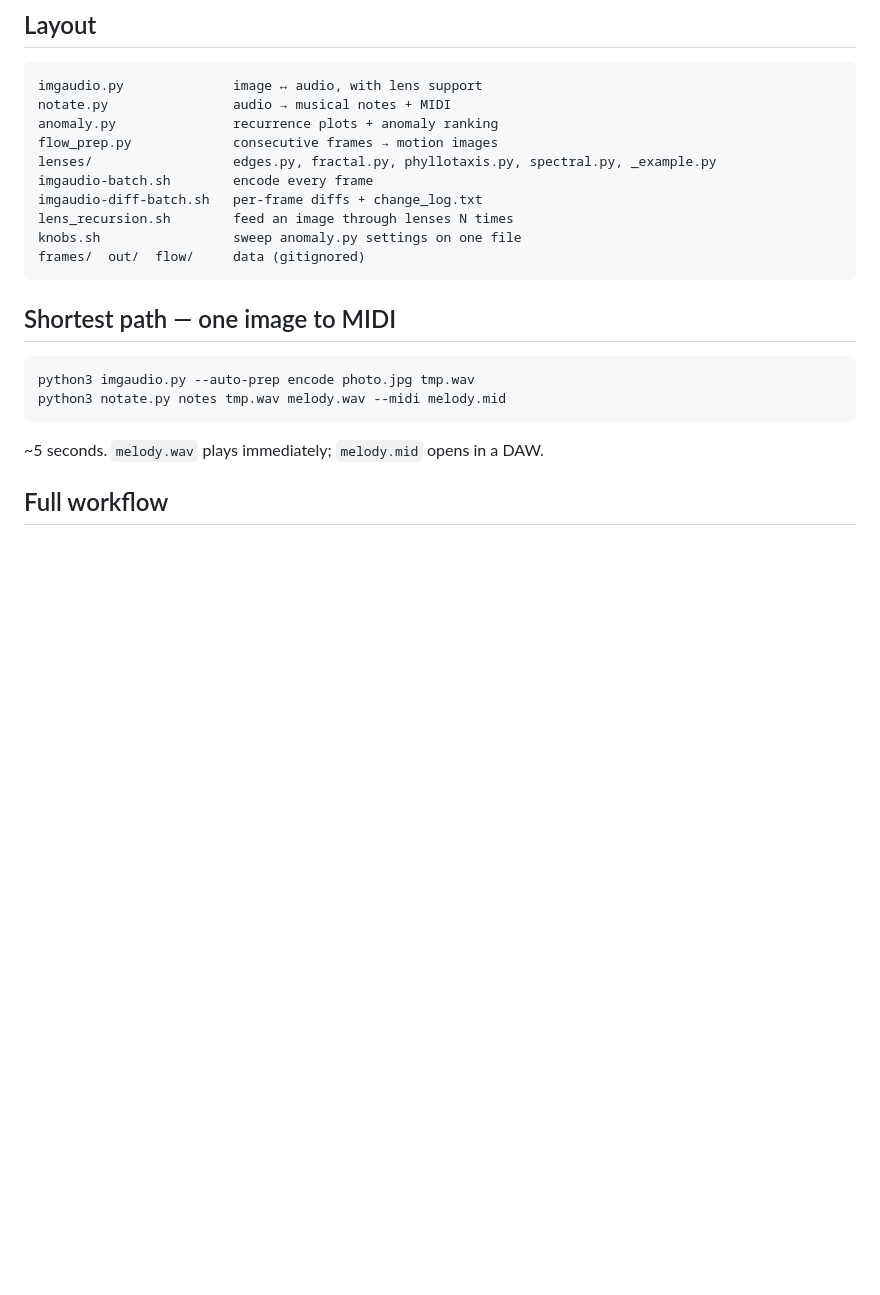
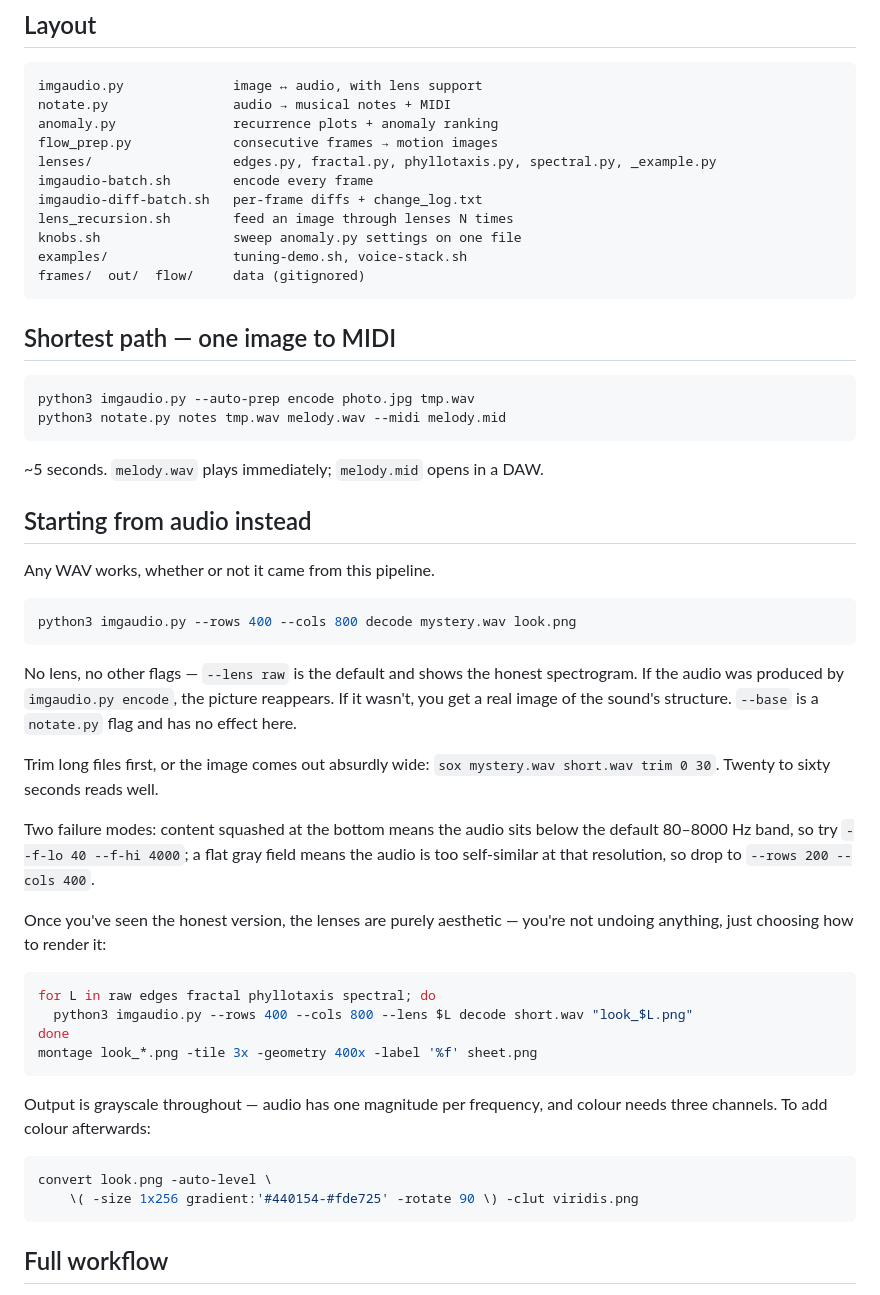
Before and after one commit to unixabg/imgaudio, a Markdown page: README.md, the part around one of its changes. Rendered like a GitHub page; blank space fills up the shorter version.

````diff
--- a/README.md
+++ b/README.md
@@ -36,6 +36,7 @@ imgaudio-batch.sh        encode every frame
 imgaudio-diff-batch.sh   per-frame diffs + change_log.txt
 lens_recursion.sh        feed an image through lenses N times
 knobs.sh                 sweep anomaly.py settings on one file
+examples/                tuning-demo.sh, voice-stack.sh
 frames/  out/  flow/     data (gitignored)
 ```
 
@@ -47,6 +48,45 @@ python3 notate.py notes tmp.wav melody.wav --midi melody.mid
 ```
 
 ~5 seconds. `melody.wav` plays immediately; `melody.mid` opens in a DAW.
+
+## Starting from audio instead
+
+Any WAV works, whether or not it came from this pipeline.
+
+```bash
+python3 imgaudio.py --rows 400 --cols 800 decode mystery.wav look.png
+```
+
+No lens, no other flags — `--lens raw` is the default and shows the honest
+spectrogram. If the audio was produced by `imgaudio.py encode`, the picture
+reappears. If it wasn't, you get a real image of the sound's structure.
+`--base` is a `notate.py` flag and has no effect here.
+
+Trim long files first, or the image comes out absurdly wide:
+`sox mystery.wav short.wav trim 0 30`. Twenty to sixty seconds reads well.
+
+Two failure modes: content squashed at the bottom means the audio sits below
+the default 80–8000 Hz band, so try `--f-lo 40 --f-hi 4000`; a flat gray field
+means the audio is too self-similar at that resolution, so drop to
+`--rows 200 --cols 400`.
+
+Once you've seen the honest version, the lenses are purely aesthetic — you're
+not undoing anything, just choosing how to render it:
+
+```bash
+for L in raw edges fractal phyllotaxis spectral; do
+  python3 imgaudio.py --rows 400 --cols 800 --lens $L decode short.wav "look_$L.png"
+done
+montage look_*.png -tile 3x -geometry 400x -label '%f' sheet.png
+```
+
+Output is grayscale throughout — audio has one magnitude per frequency, and
+colour needs three channels. To add colour afterwards:
+
+```bash
+convert look.png -auto-level \
+    \( -size 1x256 gradient:'#440154-#fde725' -rotate 90 \) -clut viridis.png
+```
 
 ## Full workflow
 
````
Also changed, not shown: other parts of README.md (+74 -1 lines).
